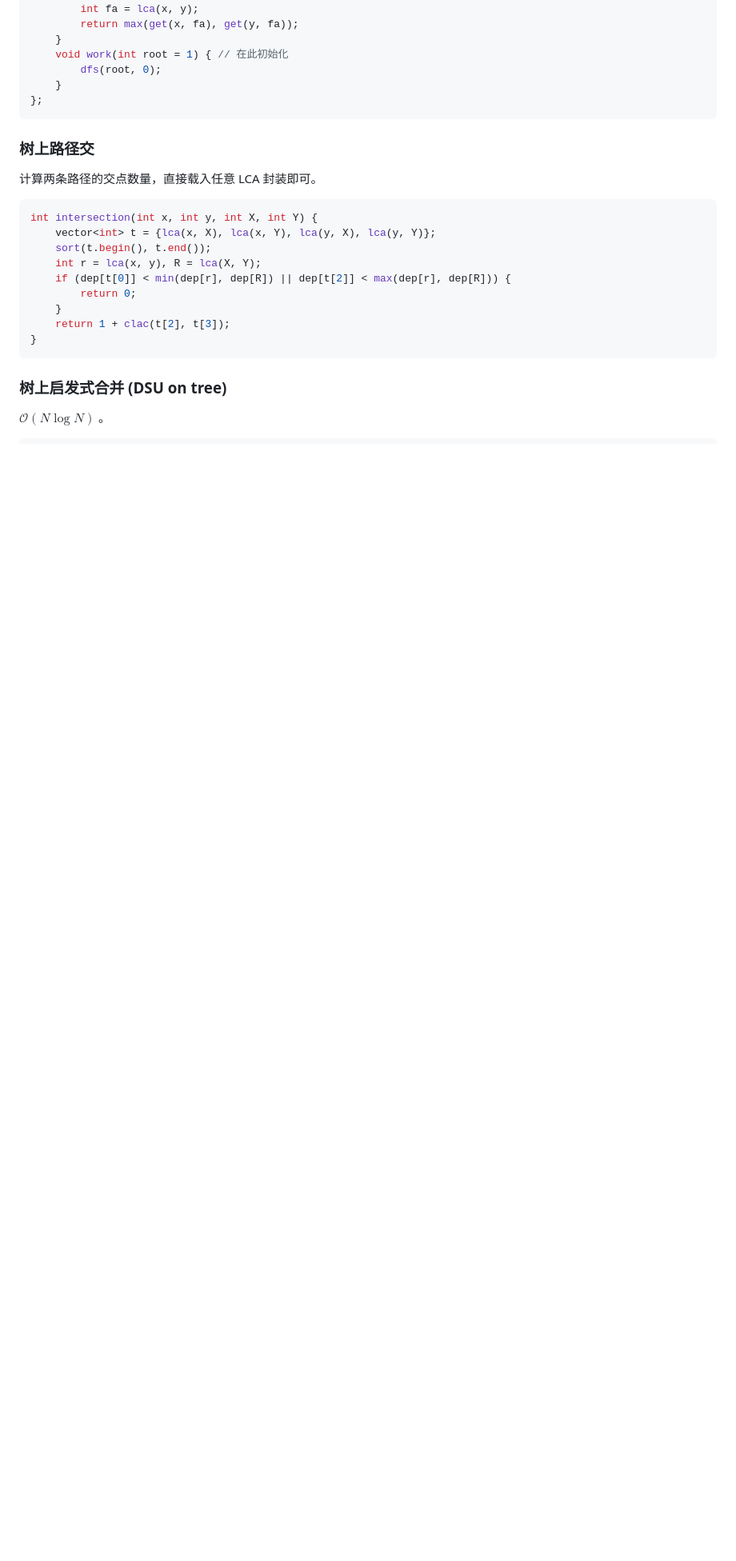
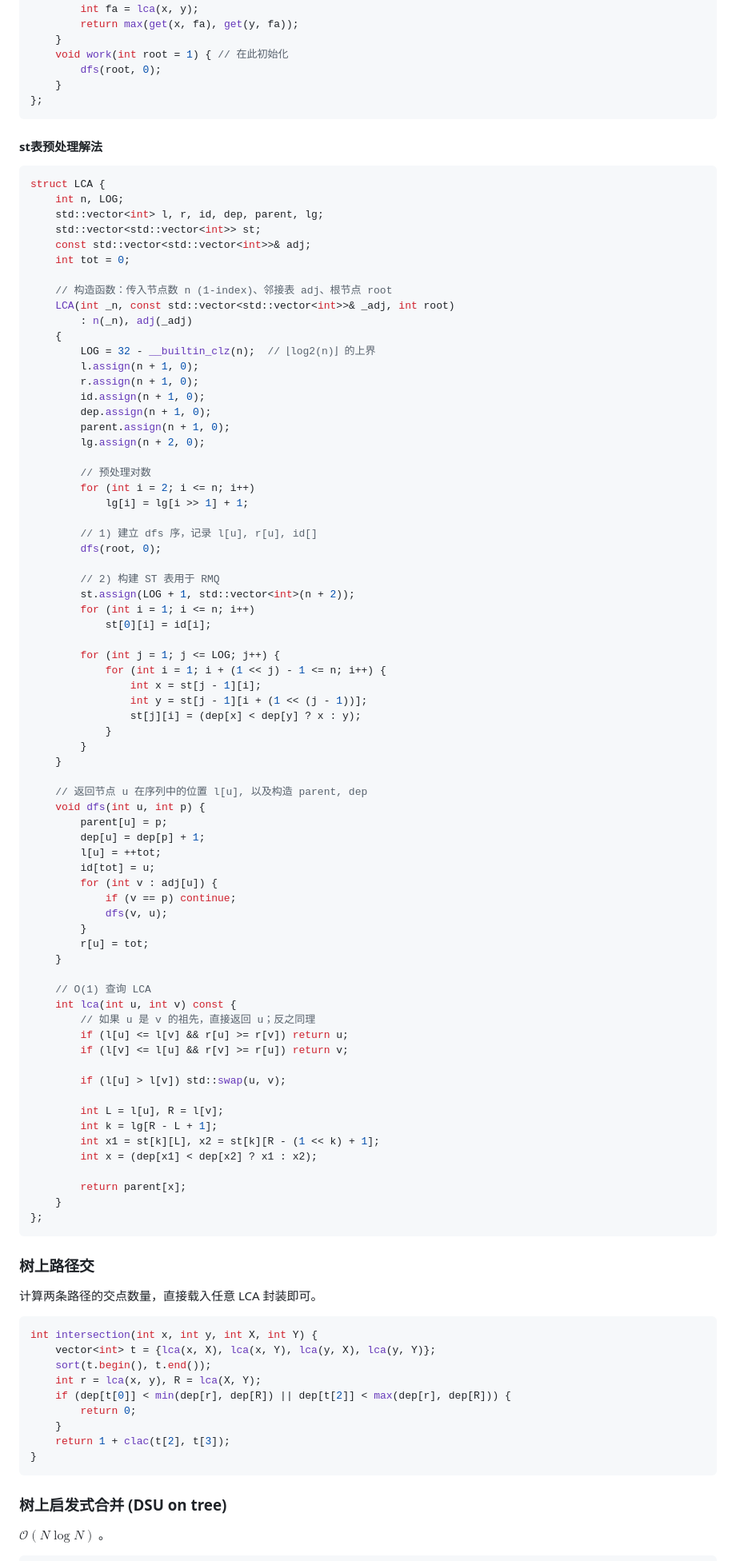
Before and after one commit to EmptyDust/Templates-XCPC, a Markdown page: 树上问题.md, the part around the change. Shown at 80% size. Rendered like a GitHub page; blank space fills up the shorter version.

````diff
--- a/树上问题.md
+++ b/树上问题.md
@@ -405,6 +405,82 @@ struct Tree {
     }
 };
 ```
+
+#### st表预处理解法
+
+``` cpp
+struct LCA {
+    int n, LOG;
+    std::vector<int> l, r, id, dep, parent, lg;
+    std::vector<std::vector<int>> st;
+    const std::vector<std::vector<int>>& adj;
+    int tot = 0;
+
+    // 构造函数：传入节点数 n (1-index)、邻接表 adj、根节点 root
+    LCA(int _n, const std::vector<std::vector<int>>& _adj, int root)
+        : n(_n), adj(_adj)
+    {
+        LOG = 32 - __builtin_clz(n);  // ⌊log2(n)⌋ 的上界
+        l.assign(n + 1, 0);
+        r.assign(n + 1, 0);
+        id.assign(n + 1, 0);
+        dep.assign(n + 1, 0);
+        parent.assign(n + 1, 0);
+        lg.assign(n + 2, 0);
+
+        // 预处理对数
+        for (int i = 2; i <= n; i++)
+            lg[i] = lg[i >> 1] + 1;
+
+        // 1) 建立 dfs 序，记录 l[u], r[u], id[]
+        dfs(root, 0);
+
+        // 2) 构建 ST 表用于 RMQ
+        st.assign(LOG + 1, std::vector<int>(n + 2));
+        for (int i = 1; i <= n; i++)
+            st[0][i] = id[i];
+
+        for (int j = 1; j <= LOG; j++) {
+            for (int i = 1; i + (1 << j) - 1 <= n; i++) {
+                int x = st[j - 1][i];
+                int y = st[j - 1][i + (1 << (j - 1))];
+                st[j][i] = (dep[x] < dep[y] ? x : y);
+            }
+        }
+    }
+
+    // 返回节点 u 在序列中的位置 l[u], 以及构造 parent, dep
+    void dfs(int u, int p) {
+        parent[u] = p;
+        dep[u] = dep[p] + 1;
+        l[u] = ++tot;
+        id[tot] = u;
+        for (int v : adj[u]) {
+            if (v == p) continue;
+            dfs(v, u);
+        }
+        r[u] = tot;
+    }
+
+    // O(1) 查询 LCA
+    int lca(int u, int v) const {
+        // 如果 u 是 v 的祖先，直接返回 u；反之同理
+        if (l[u] <= l[v] && r[u] >= r[v]) return u;
+        if (l[v] <= l[u] && r[v] >= r[u]) return v;
+
+        if (l[u] > l[v]) std::swap(u, v);
+
+        int L = l[u], R = l[v];
+        int k = lg[R - L + 1];
+        int x1 = st[k][L], x2 = st[k][R - (1 << k) + 1];
+        int x = (dep[x1] < dep[x2] ? x1 : x2);
+
+        return parent[x];
+    }
+};
+```
+
+
 
 ### 树上路径交
 
````
Also changed, not shown: 多项式.md (+84 -51 lines), 数据结构A.md (+1 -1 lines).
